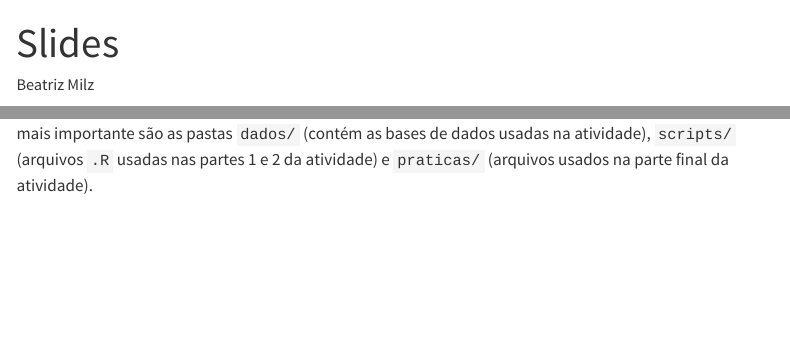
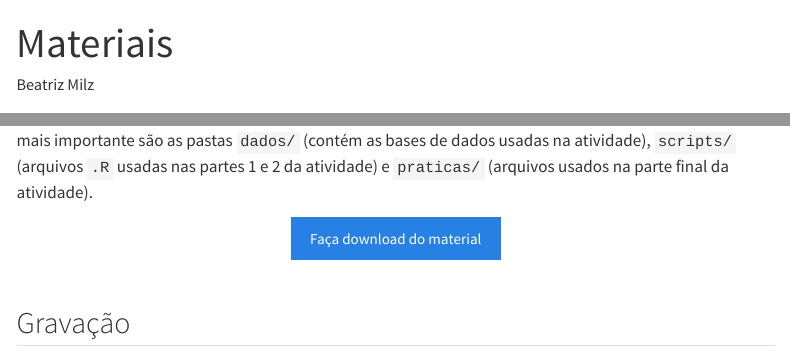
Before and after one commit to beatrizmilz/2023-04-rladies-gyn-purrr, a Quarto document (slide.qmd): the page in a window 1100 px wide, from its top, and a second part further down, joined at a grey line. Rendered offline with R 4.5, knitr and Pandoc in place of Quarto, with nearby package versions; menus at the side of the page are left out.

Commit message:
add video

```diff
--- a/slide.qmd
+++ b/slide.qmd
@@ -1,4 +1,4 @@
 ---
-title: "Slides"
+title: "Materiais"
 author: "Beatriz Milz"
 ---
@@ -11,2 +13 @@ author: "Beatriz Milz"
 
-*: Esse link contém tudo o que usamos na atividade, e também alguns arquivos relacionados à este site. O mais importante são as pastas `dados/` (contém as bases de dados usadas na atividade), `scripts/` (arquivos `.R` usadas nas partes 1 e 2 da atividade) e `praticas/` (arquivos usados na parte final da atividade).
@@ -12,0 +16,9 @@ author: "Beatriz Milz"
+Esse link contém tudo o que usamos na atividade, e também alguns arquivos relacionados à este site. O mais importante são as pastas `dados/` (contém as bases de dados usadas na atividade), `scripts/` (arquivos `.R` usadas nas partes 1 e 2 da atividade) e `praticas/` (arquivos usados na parte final da atividade).
+
+<center><a href="https://github.com/beatrizmilz/2023-04-rladies-gyn-purrr/archive/refs/heads/main.zip"><button type="button" class="btn btn-primary">Faça download do material</button></a></center>
+
+<br>
+
+## Gravação
+<center>
+<iframe width="560" height="315" src="https://www.youtube.com/embed/7gBDKBZcd7M" title="YouTube video player" frameborder="0" allow="accelerometer; autoplay; clipboard-write; encrypted-media; gyroscope; picture-in-picture; web-share" allowfullscreen></iframe></center>
```
Also changed, not shown: docs/search.json, slide.qmd (6 more changed lines), 6 other files.
